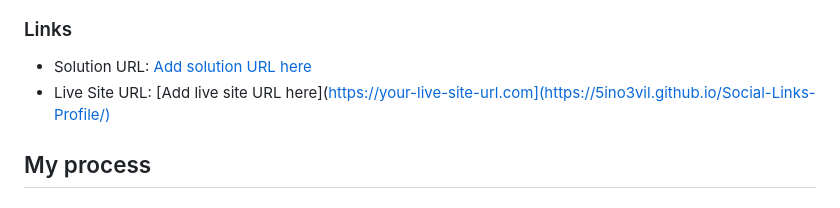
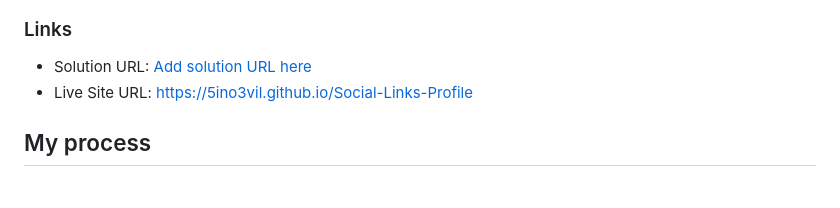
Before and after one commit to 5ino3vil/Social-Links-Profile, a Markdown page: README.md, the part around the change. Drawn GitHub-style.

```diff
--- a/README.md
+++ b/README.md
@@ -36,7 +36,7 @@ Users should be able to:
 ### Links
 
 - Solution URL: [Add solution URL here](https://your-solution-url.com)
-- Live Site URL: [Add live site URL here](https://your-live-site-url.com](https://5ino3vil.github.io/Social-Links-Profile/)
+- Live Site URL: https://5ino3vil.github.io/Social-Links-Profile
 
 ## My process
 
```
